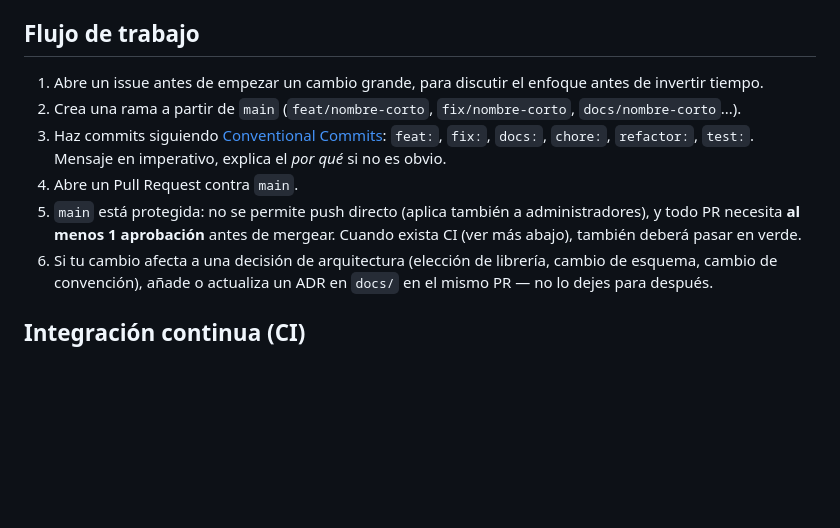
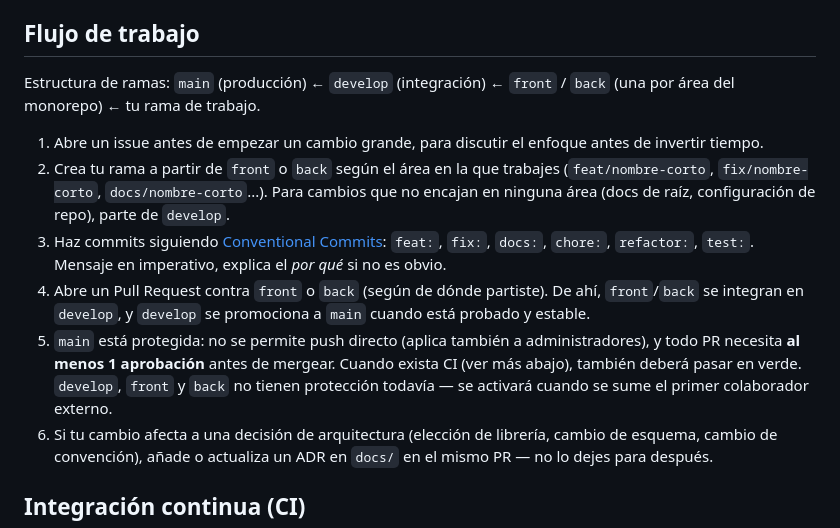
Before and after one commit to imontalvodev/Voces-del-Lugar, a Markdown page: CONTRIBUTING.md, the part around the change. GitHub-like rendering; blank space fills up the shorter version.

Commit message:
docs: actualizar CONTRIBUTING.md con flujo main/develop/front/back
Refleja la jerarquía de ramas creada (main <- develop <- front/back)
y ajusta el flujo de PR: las ramas de trabajo parten de front/back
según el área, no directamente de main.

Co-Authored-By: Claude Sonnet 5 <noreply@anthropic.com>
Claude-Session: https://claude.ai/code/session_01GTL4pm1sLfmWBJK4yjAHZu

```diff
--- a/CONTRIBUTING.md
+++ b/CONTRIBUTING.md
@@ -17,11 +17,13 @@ El proyecto está en **Fase 0 — Fundamentos**: visión, arquitectura y ADRs. T
 
 ## Flujo de trabajo
 
+Estructura de ramas: `main` (producción) ← `develop` (integración) ← `front` / `back` (una por área del monorepo) ← tu rama de trabajo.
+
 1. Abre un issue antes de empezar un cambio grande, para discutir el enfoque antes de invertir tiempo.
-2. Crea una rama a partir de `main` (`feat/nombre-corto`, `fix/nombre-corto`, `docs/nombre-corto`...).
+2. Crea tu rama a partir de `front` o `back` según el área en la que trabajes (`feat/nombre-corto`, `fix/nombre-corto`, `docs/nombre-corto`...). Para cambios que no encajan en ninguna área (docs de raíz, configuración de repo), parte de `develop`.
 3. Haz commits siguiendo [Conventional Commits](https://www.conventionalcommits.org/): `feat:`, `fix:`, `docs:`, `chore:`, `refactor:`, `test:`. Mensaje en imperativo, explica el *por qué* si no es obvio.
-4. Abre un Pull Request contra `main`.
-5. `main` está protegida: no se permite push directo (aplica también a administradores), y todo PR necesita **al menos 1 aprobación** antes de mergear. Cuando exista CI (ver más abajo), también deberá pasar en verde.
+4. Abre un Pull Request contra `front` o `back` (según de dónde partiste). De ahí, `front`/`back` se integran en `develop`, y `develop` se promociona a `main` cuando está probado y estable.
+5. `main` está protegida: no se permite push directo (aplica también a administradores), y todo PR necesita **al menos 1 aprobación** antes de mergear. Cuando exista CI (ver más abajo), también deberá pasar en verde. `develop`, `front` y `back` no tienen protección todavía — se activará cuando se sume el primer colaborador externo.
 6. Si tu cambio afecta a una decisión de arquitectura (elección de librería, cambio de esquema, cambio de convención), añade o actualiza un ADR en `docs/` en el mismo PR — no lo dejes para después.
 
 ## Integración continua (CI)
```
